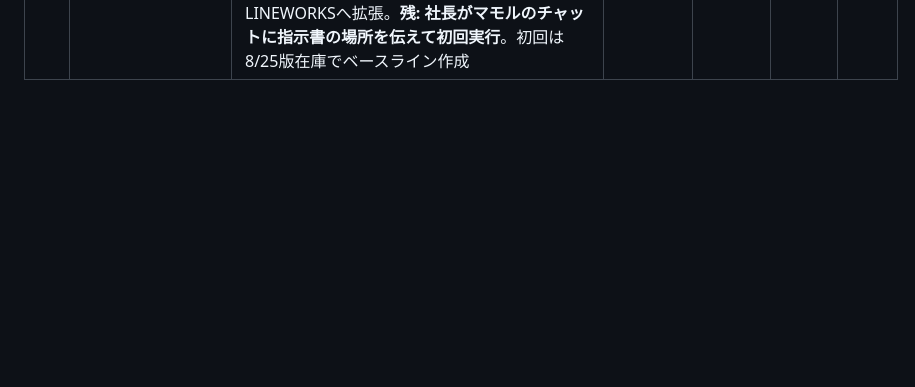
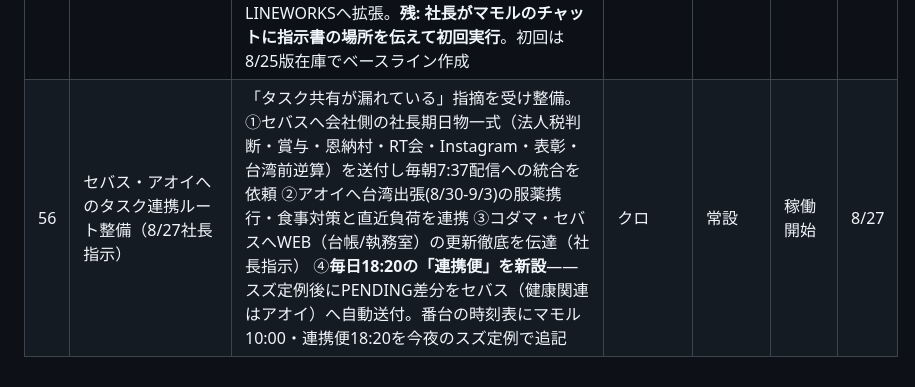
Before and after one commit to kumasan99/cloude, a Markdown page: docs/PENDING.md, the part around the change. GitHub-like rendering; blank space fills up the shorter version.

Commit message:
PENDING #56: セバス・アオイへのタスク連携ルート整備。期日物ブリーフ送付＋毎日18:20連携便を新設、WEB更新徹底を各セッションへ伝達
Co-Authored-By: Claude Fable 5 <noreply@anthropic.com>
Claude-Session: https://claude.ai/code/session_01LBSUnGd772xYALnNMNfupj

```diff
--- a/docs/PENDING.md
+++ b/docs/PENDING.md
@@ -63,3 +63,4 @@
 | 53 | RT会（RoundTable）運営タスク（8/25第0回決定） | 社長の直接タスク: ①10/23に出られない人がいるため日程再調整 ②9/18モデレーター会と取締役会の重複解消 ③モデレーターの施設長へ改めて依頼 ④モデレーターへ運営シート配布（9/18まで）。9/11中計発表会でライフライン実演5〜10分の枠あり | 社長 | 次回まで／9/18 | 未着手 | 8/26 |
 | 54 | Instagram「クマクマワーク」戦略始動（8/25決定） | 当事者本人向けに方針転換（8/12方針は撤回）。SNSコンサルがプロフィール・漫画ネタを9/8までに用意→社長がLINEで内容確認→OK後に定期運用開始。**社長タスク: ①写真撮影の手配（クマのぬいぐるみ＋役員13名集合写真・できれば9/11より前）②8/12議事録を見て動いている人がいないか一言**。次回打合せ9/8(月)11:00 | 社長／SNSコンサル | 9/8 | 準備中 | 8/27 |
 | 55 | データ品質管理部「マモル」の立ち上げ（8/27社長設置） | **毎朝10:00 JST定例**（社長始業に合わせ、NG時はその場で更新依頼できる設計）。6点セット: 取得件数確認／欠損・重複検出／マスタ不一致検出／原本とDBの抜き取り照合／分析利用可否の1行判定／品質レポート（容量監視含む）。業務指示書v1を00_連絡板/マモル（新設 1yV3K0Kl_MfFMCXidlS7BSS0VNS_9_wQB）に設置、レポート保存先01_data/_品質レポート（新設 1m1MDbTpNNxrKN631e2Y7GBEZwslRss4h）。対象はRIN_DBから開始→勤怠・経費・LINEWORKSへ拡張。**残: 社長がマモルのチャットに指示書の場所を伝えて初回実行**。初回は8/25版在庫でベースライン作成 | 社長／マモル／クロ | 8/27初回 | 指示書設置済み・初回実行待ち | 8/27 |
+| 56 | セバス・アオイへのタスク連携ルート整備（8/27社長指示） | 「タスク共有が漏れている」指摘を受け整備。①セバスへ会社側の社長期日物一式（法人税判断・賞与・恩納村・RT会・Instagram・表彰・台湾前逆算）を送付し毎朝7:37配信への統合を依頼 ②アオイへ台湾出張(8/30-9/3)の服薬携行・食事対策と直近負荷を連携 ③コダマ・セバスへWEB（台帳/執務室）の更新徹底を伝達（社長指示） ④**毎日18:20の「連携便」を新設**——スズ定例後にPENDING差分をセバス（健康関連はアオイ）へ自動送付。番台の時刻表にマモル10:00・連携便18:20を今夜のスズ定例で追記 | クロ | 常設 | 稼働開始 | 8/27 |
```
